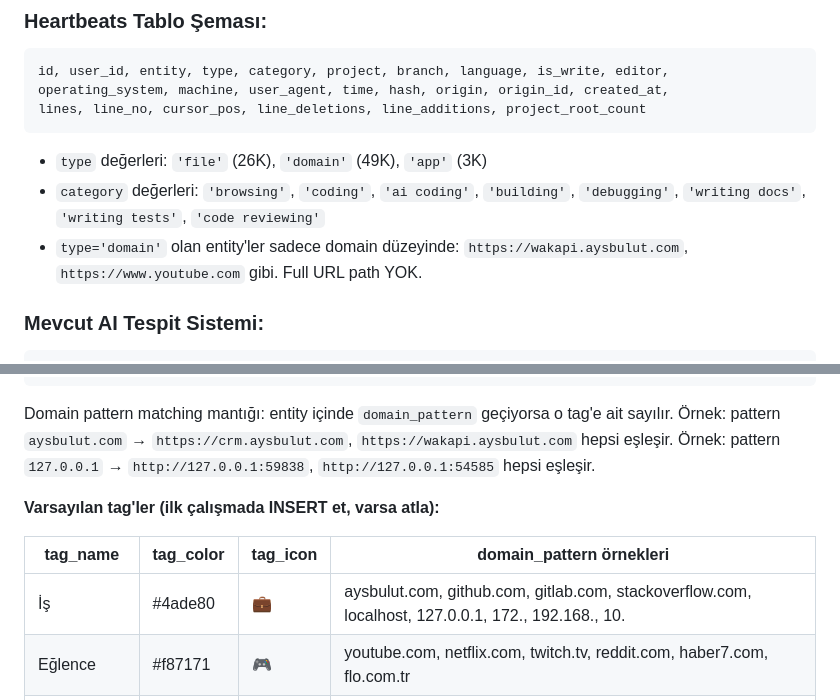
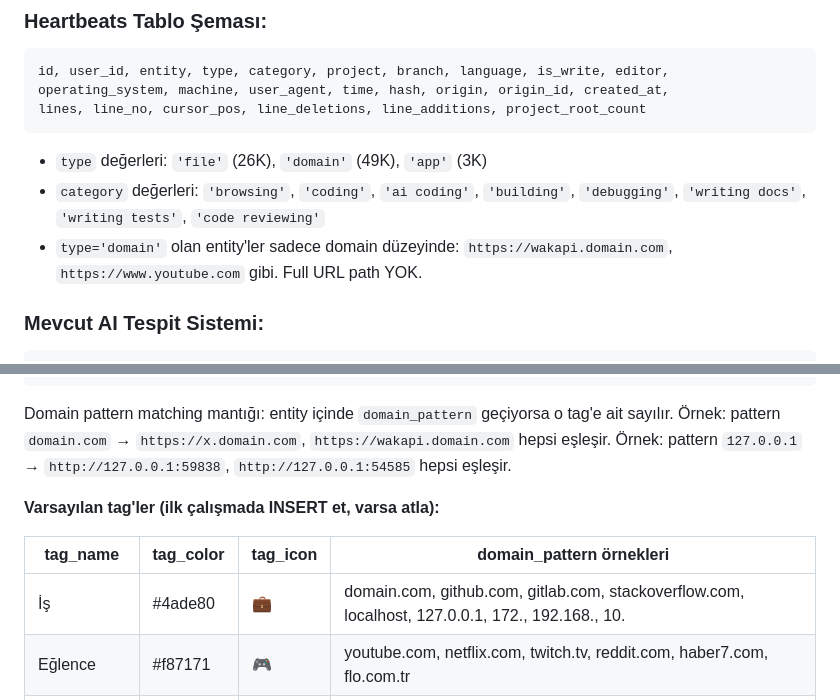
Before and after one commit to halilibrahimd27/wakapi-admin, a Markdown page: prompt.md, 2 parts joined by grey strips. Drawn GitHub-style.

````diff
--- a/prompt.md
+++ b/prompt.md
@@ -19,7 +19,7 @@ lines, line_no, cursor_pos, line_deletions, line_additions, project_root_count
 
 - `type` değerleri: `'file'` (26K), `'domain'` (49K), `'app'` (3K)
 - `category` değerleri: `'browsing'`, `'coding'`, `'ai coding'`, `'building'`, `'debugging'`, `'writing docs'`, `'writing tests'`, `'code reviewing'`
-- `type='domain'` olan entity'ler sadece domain düzeyinde: `https://wakapi.aysbulut.com`, `https://www.youtube.com` gibi. Full URL path YOK.
+- `type='domain'` olan entity'ler sadece domain düzeyinde: `https://wakapi.domain.com`, `https://www.youtube.com` gibi. Full URL path YOK.
 
 ### Mevcut AI Tespit Sistemi:
 ```python
@@ -79,14 +79,14 @@ CREATE TABLE IF NOT EXISTS domain_tags (
 ```
 
 Domain pattern matching mantığı: entity içinde `domain_pattern` geçiyorsa o tag'e ait sayılır.
-Örnek: pattern `aysbulut.com` → `https://crm.aysbulut.com`, `https://wakapi.aysbulut.com` hepsi eşleşir.
+Örnek: pattern `domain.com` → `https://x.domain.com`, `https://wakapi.domain.com` hepsi eşleşir.
 Örnek: pattern `127.0.0.1` → `http://127.0.0.1:59838`, `http://127.0.0.1:54585` hepsi eşleşir.
 
 **Varsayılan tag'ler (ilk çalışmada INSERT et, varsa atla):**
 
 | tag_name | tag_color | tag_icon | domain_pattern örnekleri |
 |----------|-----------|----------|--------------------------|
-| İş | #4ade80 | 💼 | aysbulut.com, github.com, gitlab.com, stackoverflow.com, localhost, 127.0.0.1, 172., 192.168., 10. |
+| İş | #4ade80 | 💼 | domain.com, github.com, gitlab.com, stackoverflow.com, localhost, 127.0.0.1, 172., 192.168., 10. |
 | Eğlence | #f87171 | 🎮 | youtube.com, netflix.com, twitch.tv, reddit.com, haber7.com, flo.com.tr |
 | Sosyal Medya | #a78bfa | 📱 | instagram.com, twitter.com, x.com, linkedin.com, facebook.com |
 | AI Araçları | #f472b6 | 🤖 | chatgpt.com, claude.ai, gemini.google.com, openrouter.ai, notebooklm.google.com, copilot.microsoft.com |
````
